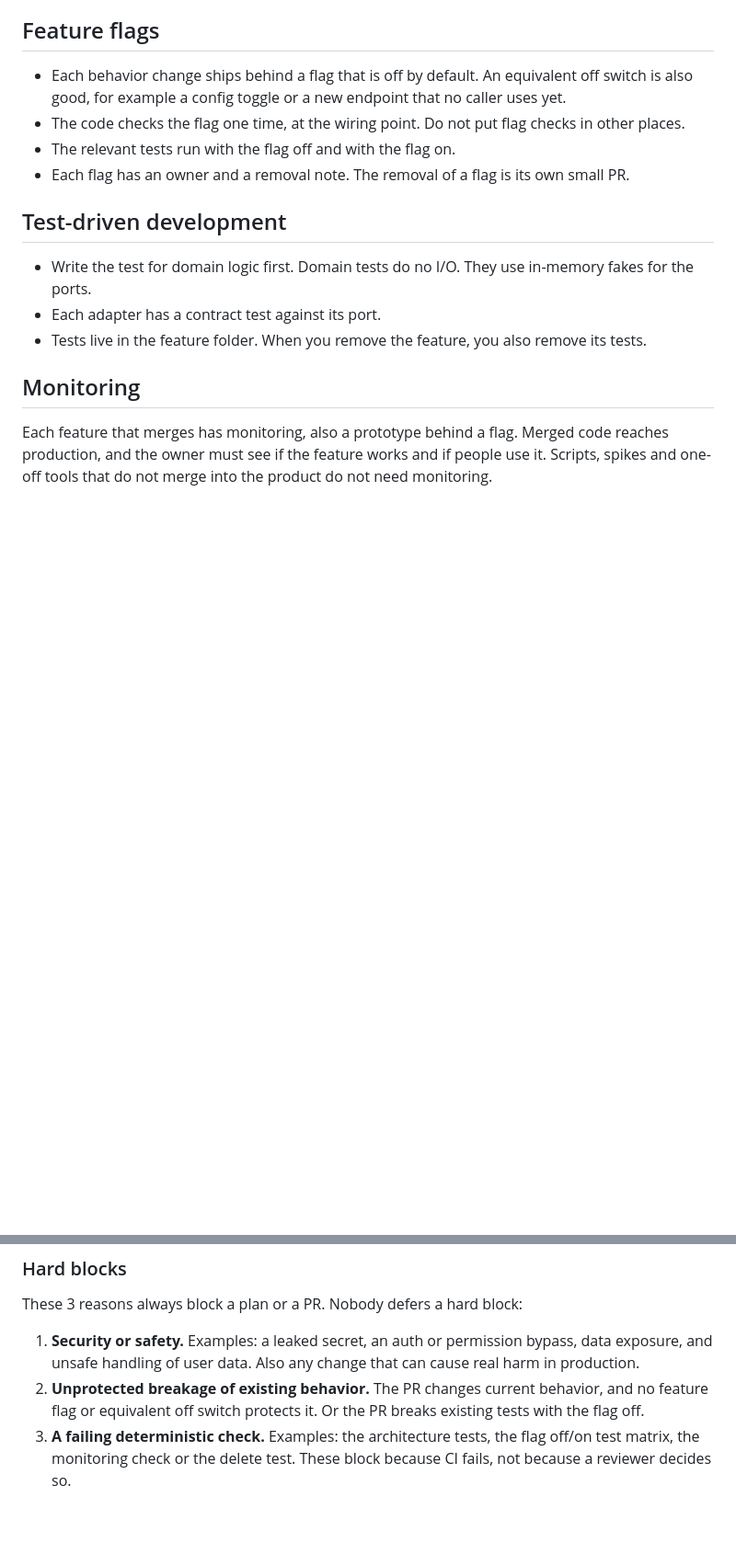
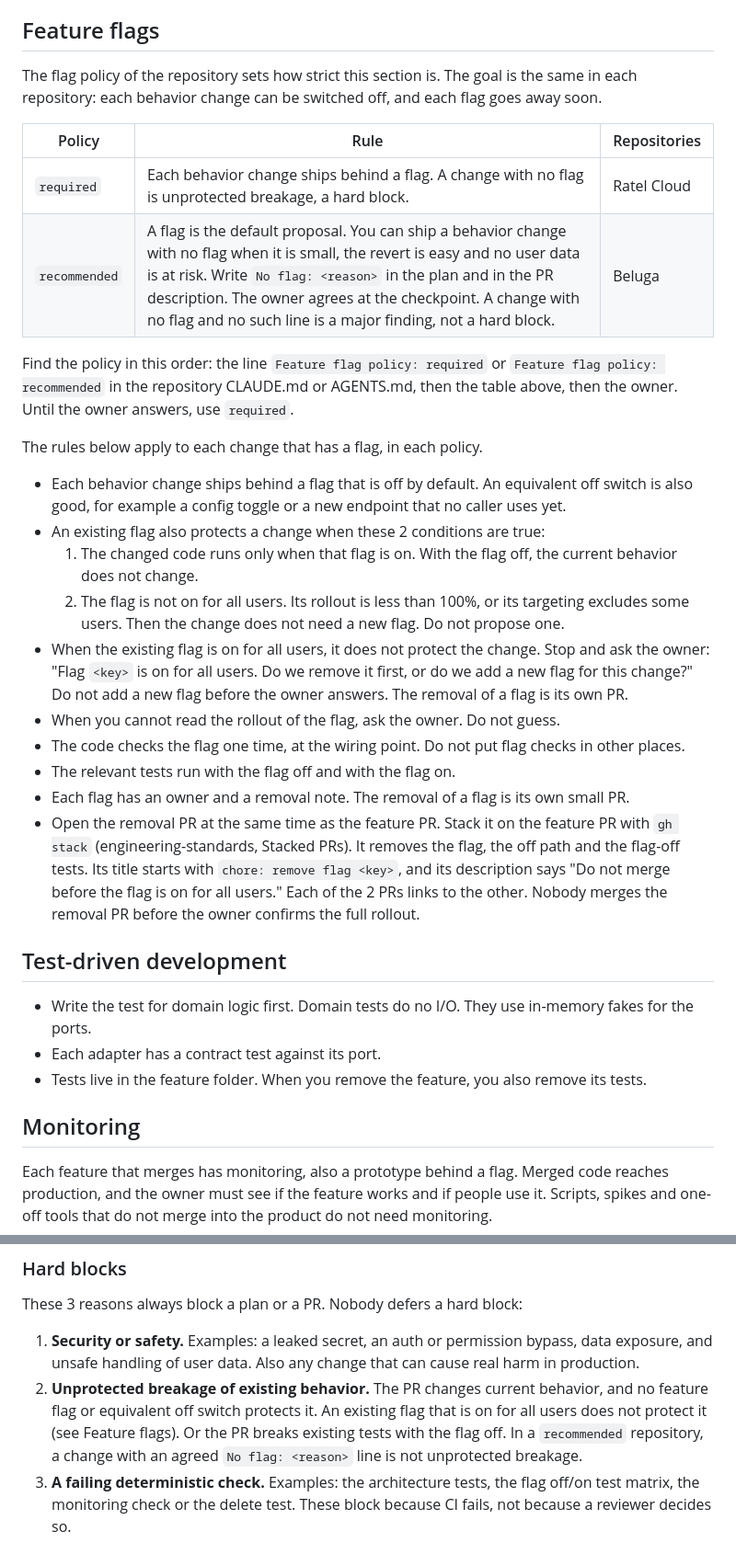
Before and after one commit to rstagi/dotfile, a Markdown page: CODING_STANDARDS.md, 2 parts joined by grey strips. Shown at 92% size. GitHub-like rendering; blank space fills up the shorter version.

Commit message:
standards: flag policy required|recommended; stacked flag removal PR
Co-Authored-By: Claude Opus 5.5 <noreply@anthropic.com>

```diff
--- a/CODING_STANDARDS.md
+++ b/CODING_STANDARDS.md
@@ -24,10 +24,28 @@ These rules apply to new work. Existing code moves to this layout only in its ow
 
 ## Feature flags
 
+The flag policy of the repository sets how strict this section is. The goal is the same in each repository: each behavior change can be switched off, and each flag goes away soon.
+
+| Policy | Rule | Repositories |
+|---|---|---|
+| `required` | Each behavior change ships behind a flag. A change with no flag is unprotected breakage, a hard block. | Ratel Cloud |
+| `recommended` | A flag is the default proposal. You can ship a behavior change with no flag when it is small, the revert is easy and no user data is at risk. Write `No flag: <reason>` in the plan and in the PR description. The owner agrees at the checkpoint. A change with no flag and no such line is a major finding, not a hard block. | Beluga |
+
+Find the policy in this order: the line `Feature flag policy: required` or `Feature flag policy: recommended` in the repository CLAUDE.md or AGENTS.md, then the table above, then the owner. Until the owner answers, use `required`.
+
+The rules below apply to each change that has a flag, in each policy.
+
 - Each behavior change ships behind a flag that is off by default. An equivalent off switch is also good, for example a config toggle or a new endpoint that no caller uses yet.
+- An existing flag also protects a change when these 2 conditions are true:
+  1. The changed code runs only when that flag is on. With the flag off, the current behavior does not change.
+  2. The flag is not on for all users. Its rollout is less than 100%, or its targeting excludes some users.
+  Then the change does not need a new flag. Do not propose one.
+- When the existing flag is on for all users, it does not protect the change. Stop and ask the owner: "Flag `<key>` is on for all users. Do we remove it first, or do we add a new flag for this change?" Do not add a new flag before the owner answers. The removal of a flag is its own PR.
+- When you cannot read the rollout of the flag, ask the owner. Do not guess.
 - The code checks the flag one time, at the wiring point. Do not put flag checks in other places.
 - The relevant tests run with the flag off and with the flag on.
 - Each flag has an owner and a removal note. The removal of a flag is its own small PR.
+- Open the removal PR at the same time as the feature PR. Stack it on the feature PR with `gh stack` (engineering-standards, Stacked PRs). It removes the flag, the off path and the flag-off tests. Its title starts with `chore: remove flag <key>`, and its description says "Do not merge before the flag is on for all users." Each of the 2 PRs links to the other. Nobody merges the removal PR before the owner confirms the full rollout.
 
 ## Test-driven development
 
@@ -67,7 +85,7 @@ A review gives each finding two things: a **severity** and a **disposition**. Th
 These 3 reasons always block a plan or a PR. Nobody defers a hard block:
 
 1. **Security or safety.** Examples: a leaked secret, an auth or permission bypass, data exposure, and unsafe handling of user data. Also any change that can cause real harm in production.
-2. **Unprotected breakage of existing behavior.** The PR changes current behavior, and no feature flag or equivalent off switch protects it. Or the PR breaks existing tests with the flag off.
+2. **Unprotected breakage of existing behavior.** The PR changes current behavior, and no feature flag or equivalent off switch protects it. An existing flag that is on for all users does not protect it (see Feature flags). Or the PR breaks existing tests with the flag off. In a `recommended` repository, a change with an agreed `No flag: <reason>` line is not unprotected breakage.
 3. **A failing deterministic check.** Examples: the architecture tests, the flag off/on test matrix, the monitoring check or the delete test. These block because CI fails, not because a reviewer decides so.
 
 ### Severity: major or minor
```
Also changed, not shown: 2 other files.
